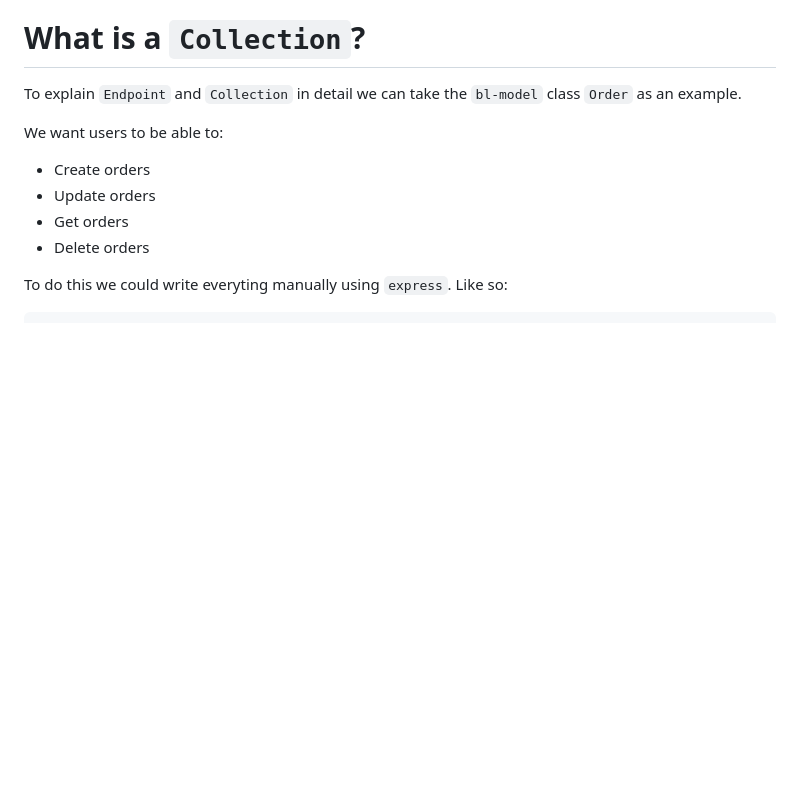
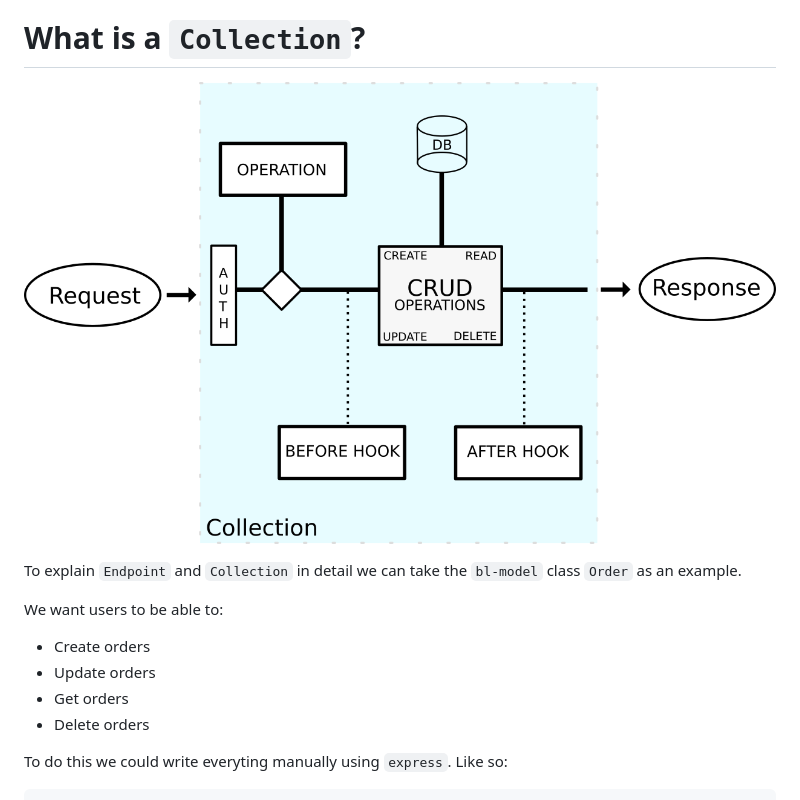
Before and after one commit to boklisten/bl-doc, a Markdown page: bl-api/endpoints-and-collections.md, the part around the change. GitHub-like rendering; pictures changed too: imgs/collection-flow.png (added); blank space fills up the shorter version.

Commit message:
fix: added collection-flow image

```diff
--- a/bl-api/endpoints-and-collections.md
+++ b/bl-api/endpoints-and-collections.md
@@ -18,6 +18,8 @@ translated to a `Endpoint` that are accessable through HTTP.
 
 
 # What is a `Collection`?
+
+![Collection flow](../imgs/collection-flow.png)
 
 To explain `Endpoint` and `Collection` in detail we can take the `bl-model`
 class `Order` as an example.
```
